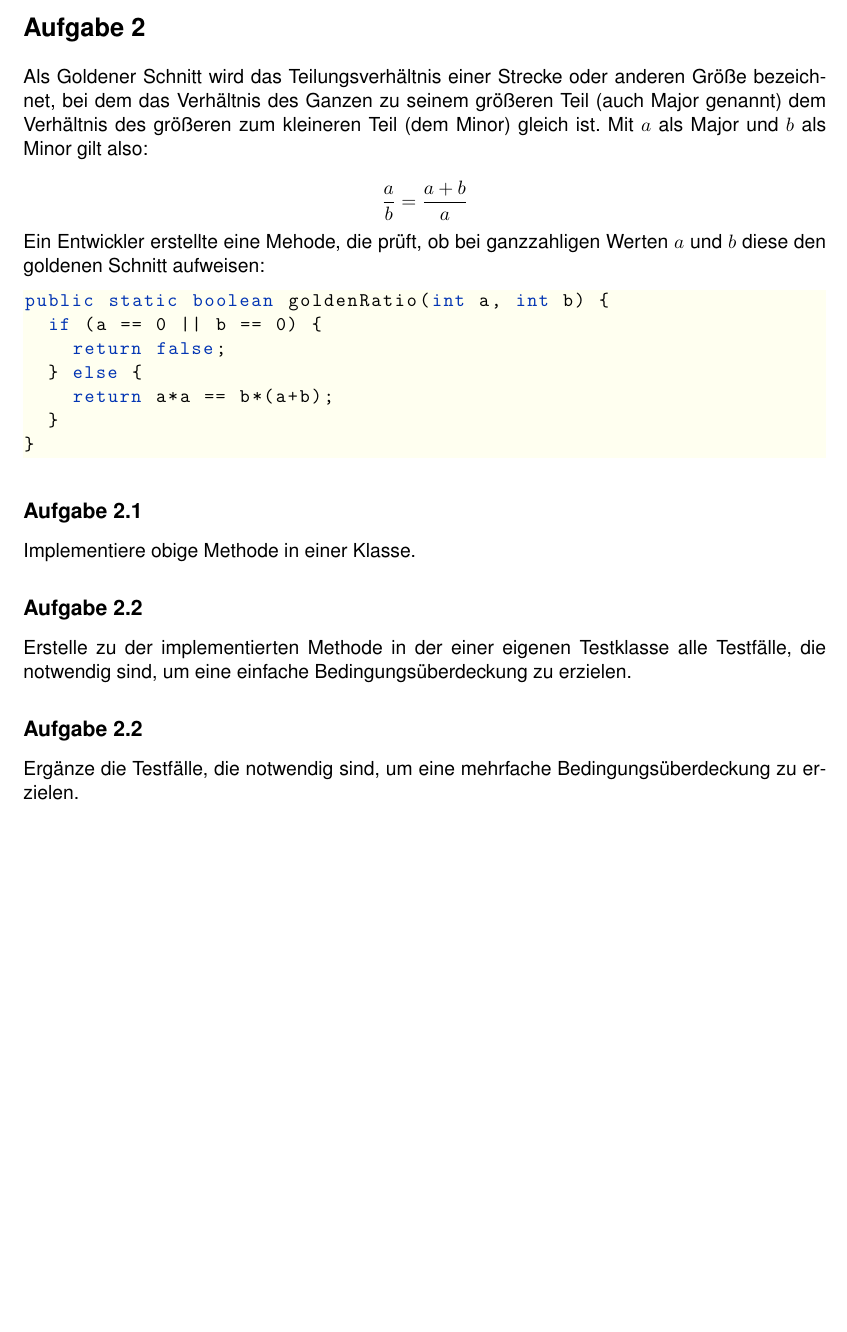
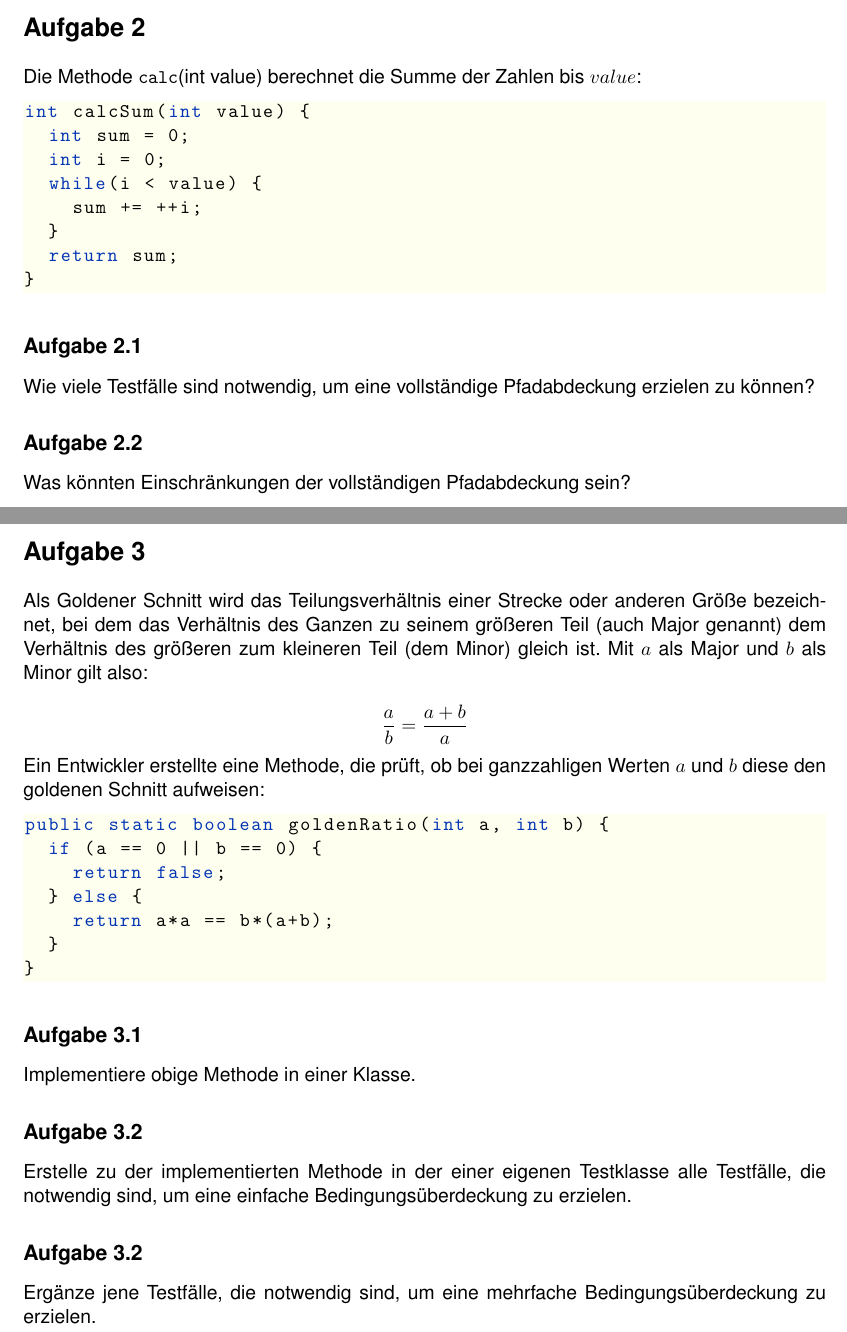
Before and after one commit to mflingelli/Softwaretests-Grundlagen, a LaTeX document (WhiteBoxTestverfahren.tex): part of page 2 of 2 before the commit and two parts of pages 2 and 3 of 3 after it, the two joined at a grey line, cut so that both start at the same text, the shorter picture padded with empty space. Compiled offline with pdfLaTeX.

Commit message:
Aufgabe zur Pfadüberdeckung ergänzt.

```diff
--- a/WhiteBoxTestverfahren.tex
+++ b/WhiteBoxTestverfahren.tex
@@ -26,26 +26,38 @@ Ergänze die Testfälle, die notwendig sind, um eine 100\%ige Entscheidungsüber
 
 \newpage
 \section*{Aufgabe 2}
+Die Methode \lstinline{calc}(int value) berechnet die Summe der Zahlen bis $value$:
+
+\input{calcSum.tex}
+
+\subsection*{Aufgabe 2.1}
+Wie viele Testfälle sind notwendig, um eine vollständige Pfadabdeckung erzielen zu können?
+
+\subsection*{Aufgabe 2.2}
+Was könnten Einschränkungen der vollständigen Pfadabdeckung sein?
+
+\newpage
+\section*{Aufgabe 3}
 Als Goldener Schnitt wird das Teilungsverhältnis einer Strecke oder anderen Größe bezeichnet, bei dem das Verhältnis des Ganzen zu seinem größeren Teil (auch Major genannt) dem Verhältnis des größeren zum kleineren Teil (dem Minor) gleich ist. Mit $a$ als Major und $b$ als Minor gilt also:
 
 \[
 \frac{a}{b} = \frac{a + b}{a}
 \]
 
-Ein Entwickler erstellte eine Mehode, die prüft, ob bei ganzzahligen Werten $a$ und $b$ diese den goldenen Schnitt aufweisen:
+Ein Entwickler erstellte eine Methode, die prüft, ob bei ganzzahligen Werten $a$ und $b$ diese den goldenen Schnitt aufweisen:
 
 \input{Uebungen/goldenerSchnitt.tex}
 
-\subsection*{Aufgabe 2.1}
+\subsection*{Aufgabe 3.1}
 
 Implementiere obige Methode in einer Klasse.
 
-\subsection*{Aufgabe 2.2}
+\subsection*{Aufgabe 3.2}
 
 Erstelle zu der implementierten Methode in der einer eigenen Testklasse alle Testfälle, die notwendig sind, um eine einfache Bedingungsüberdeckung zu erzielen.
 
-\subsection*{Aufgabe 2.2}
+\subsection*{Aufgabe 3.2}
 
-Ergänze die Testfälle, die notwendig sind, um eine mehrfache Bedingungsüberdeckung zu erzielen.
+Ergänze jene Testfälle, die notwendig sind, um eine mehrfache Bedingungsüberdeckung zu erzielen.
 
 \end{document}
```
Also changed, not shown: BlackBoxTestverfahren.tex (+1 -1 lines), main.tex (+1 -1 lines).
